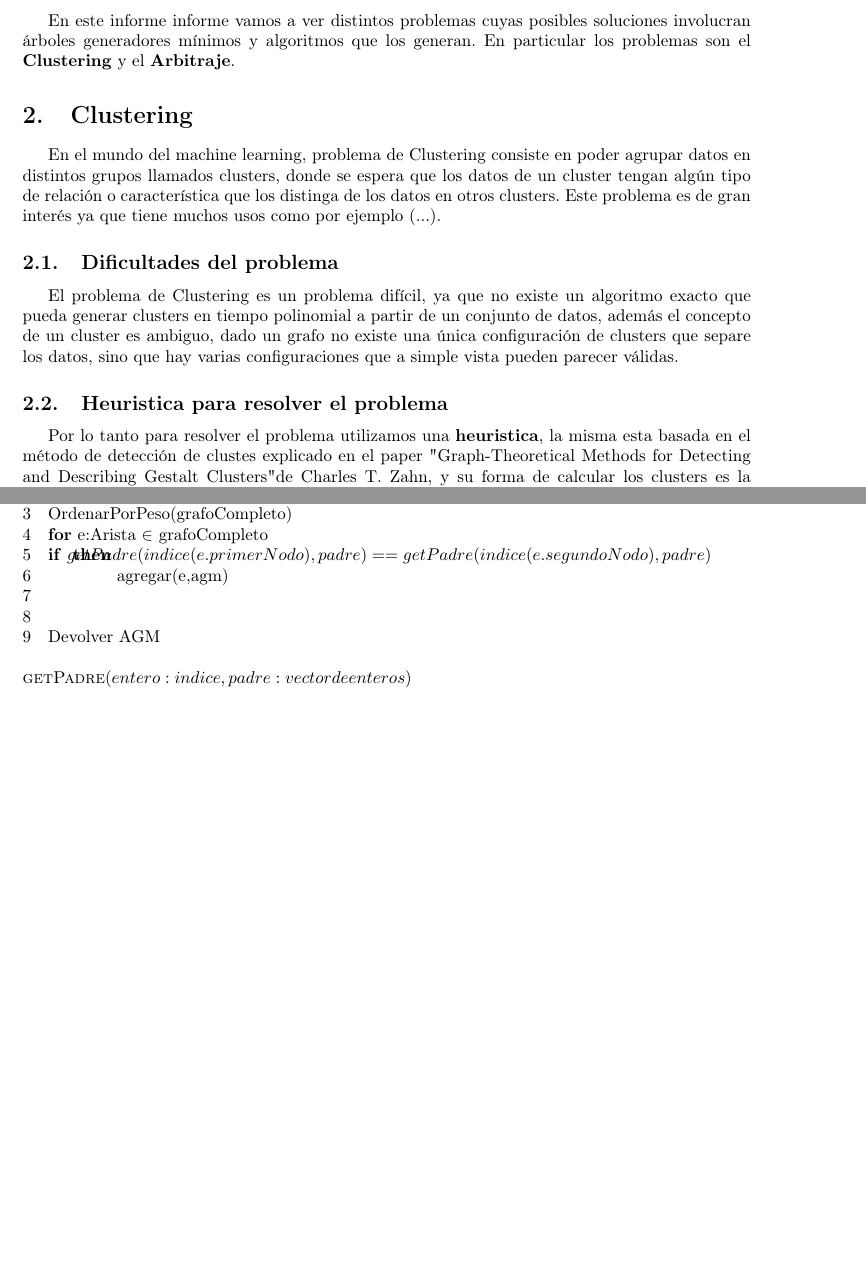
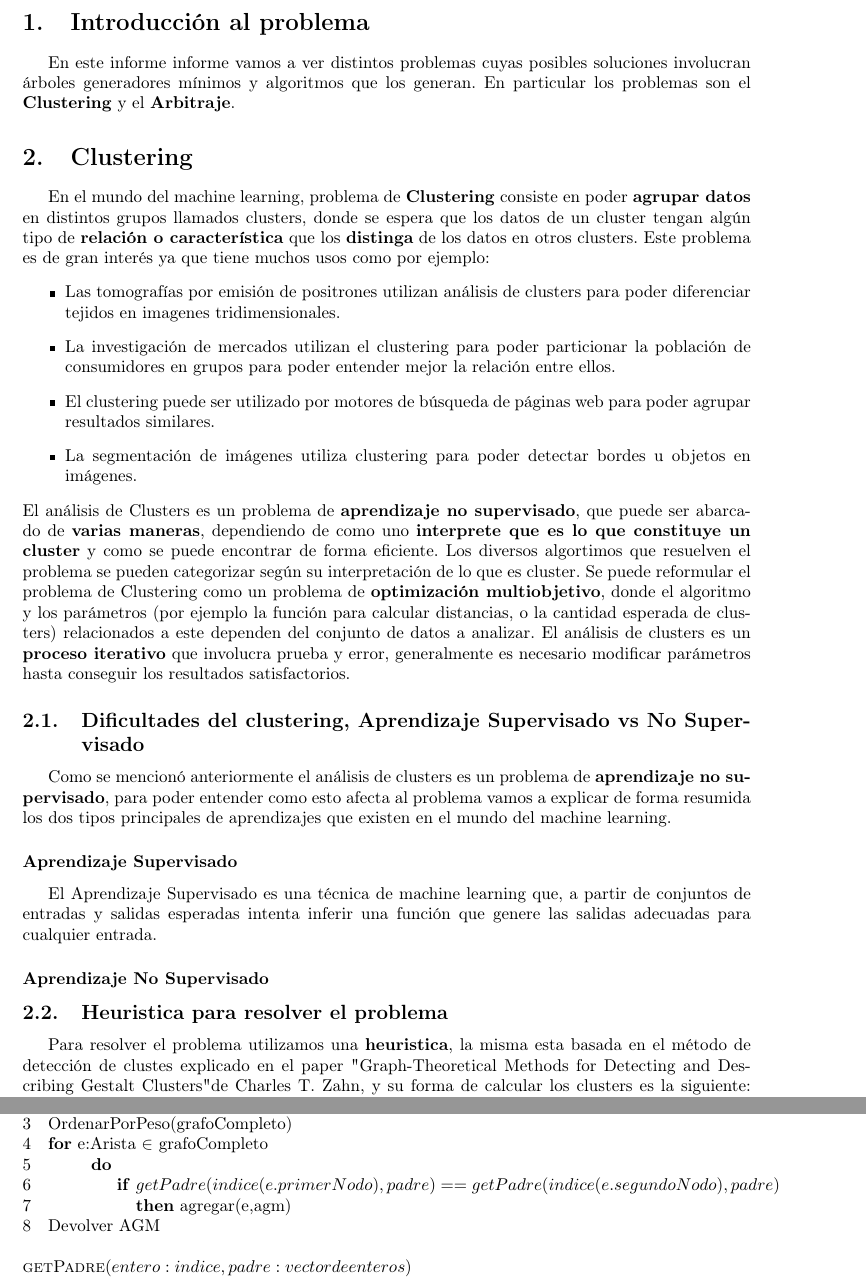
Before and after one commit to cap-diego/Algo3_TP2, a LaTeX document (latex/tp2.tex): two parts of pages 2 and 3 of 5 before the commit and two parts of pages 2 and 3 of 6 after it, joined at a grey line, cut at the place of the change, the shorter picture padded with empty space. Compiled offline with pdfLaTeX.

Commit message:
Avanzado informe

```diff
--- a/latex/tp2.tex
+++ b/latex/tp2.tex
@@ -1,5 +1,6 @@
 \documentclass[8pt,a4paper]{article}
 \usepackage{clrscode}
+\usepackage{url}
 \usepackage[conEntregas]{tp2}
 \usepackage[spanish]{babel} % para que comandos como \today den el resultado en castellano
 \usepackage{a4wide} % márgenes un poco más anchos que lo usual
@@ -37,22 +38,38 @@
 En este informe informe vamos a ver distintos problemas cuyas posibles soluciones involucran árboles generadores mínimos y algoritmos que los generan. En particular los problemas son el \textbf{Clustering} y el \textbf{Arbitraje}.
 
 \section{Clustering}
-En el mundo del machine learning, problema de Clustering consiste en poder agrupar datos en distintos grupos llamados clusters, donde se espera que los datos de un cluster tengan algún tipo de relación o característica que los distinga de los datos en otros clusters. Este problema es de gran interés ya que tiene muchos usos como por ejemplo (...).
+En el mundo del machine learning, problema de \textbf{Clustering} consiste en poder \textbf{agrupar datos} en distintos grupos llamados clusters, donde se espera que los datos de un cluster tengan algún tipo de \textbf{relación o característica} que los \textbf{distinga} de los datos en otros clusters. Este problema es de gran interés ya que tiene muchos usos como por ejemplo:
+\begin{itemize}
+	\item Las tomografías por emisión de positrones utilizan análisis de clusters para poder diferenciar tejidos en imagenes tridimensionales.
+	\item La investigación de mercados utilizan el clustering para poder particionar la población de consumidores en grupos para poder entender mejor la relación entre ellos.
+	\item El clustering puede ser utilizado por motores de búsqueda de páginas web para poder agrupar resultados similares.
+	\item La segmentación de imágenes utiliza clustering para poder detectar bordes u objetos en imágenes.
+\end{itemize}
+El análisis de Clusters es un problema de \textbf{aprendizaje no supervisado}, que puede ser abarcado de \textbf{varias maneras}, dependiendo de como uno \textbf{interprete que es lo que constituye un cluster} y como se puede encontrar de forma eficiente. Los diversos algortimos que resuelven el problema se pueden categorizar según su interpretación de lo que es cluster.
+Se puede reformular el problema de Clustering como un problema de \textbf{optimización multiobjetivo}, donde el algoritmo y los parámetros (por ejemplo la función para calcular distancias, o la cantidad esperada de clusters) relacionados a este dependen del conjunto de datos a analizar. El análisis de clusters es un \textbf{proceso iterativo} que involucra prueba y error, generalmente es necesario modificar parámetros hasta conseguir los resultados satisfactorios.
 % aca estan los usos https://en.wikipedia.org/wiki/Cluster_analysis#Applications
 % aca otros https://home.deib.polimi.it/matteucc/Clustering/tutorial_html/
 %
 %
-%Hay que confirmar esto de acá abajo, creo que se cumple esto pero habría que ver algun paper o página que diga que esto es así. Agrandar un touch el primer párrafo de acá
-\subsection{Dificultades del problema}
-El problema de Clustering es un problema difícil, ya que no existe un algoritmo exacto que pueda generar clusters en tiempo polinomial a partir de un conjunto de datos, además el concepto de un cluster es ambiguo, dado un grafo no existe una única configuración de clusters que separe los datos, sino que hay varias configuraciones que a simple vista pueden parecer válidas.
+\subsection{Dificultades del clustering, Aprendizaje Supervisado vs No Supervisado}
+%El problema de Clustering es un problema difícil, ya que no existe un algoritmo exacto que pueda generar clusters en tiempo polinomial a partir de un conjunto de datos, además el concepto de un cluster es ambiguo, dado un grafo no existe una única configuración de clusters que separe los datos, sino que hay varias configuraciones que a simple vista pueden parecer válidas.
+%El análisis de Clusters es un problema de \textbf{aprendizaje no supervisado}, eso significa que no se sabe nada a priori sobre el conjunto de datos inicial.
+Como se mencionó anteriormente el análisis de clusters es un problema de \textbf{aprendizaje no supervisado}, para poder entender como esto afecta al problema vamos a explicar de forma resumida los dos tipos principales de aprendizajes que existen en el mundo del machine learning.
+
+\subsubsection*{Aprendizaje Supervisado}
+El Aprendizaje Supervisado es una técnica de machine learning que, a partir de conjuntos de entradas y salidas esperadas intenta inferir una función que genere las salidas adecuadas para cualquier entrada.
+\subsubsection*{Aprendizaje No Supervisado}
+
+%\subsection{Aprendizaje Supervisado vs No Supervisado}
 
 %PONER LO DE LOS APRENDIZAJES
 %https://en.wikipedia.org/wiki/Supervised_learning
 %https://en.wikipedia.org/wiki/Unsupervised_learning
 
+%Hay que confirmar esto de acá abajo, creo que se cumple esto pero habría que ver algun paper o página que diga que esto es así. Agrandar un touch el primer párrafo de acá
 \subsection{Heuristica para resolver el problema}
 
-Por lo tanto para resolver el problema utilizamos una \textbf{heuristica}, la misma esta basada en el método de detección de clustes explicado en el paper "Graph-Theoretical Methods for Detecting and Describing Gestalt Clusters" de Charles T. Zahn, y su forma de calcular los clusters es la siguiente: Consideramos nuestros datos como una serie de puntos en un plano, tomando un grafo completo $G$ usando los puntos como vertices y las distancias entre ellos como pesos en las aristas. Luego calculamos el Árbol Generador Mínimo de $G$ y lo llamamos $T$.
+Para resolver el problema utilizamos una \textbf{heuristica}, la misma esta basada en el método de detección de clustes explicado en el paper "Graph-Theoretical Methods for Detecting and Describing Gestalt Clusters" de Charles T. Zahn, y su forma de calcular los clusters es la siguiente: Consideramos nuestros datos como una serie de puntos en un plano, tomando un grafo completo $G$ usando los puntos como vertices y las distancias entre ellos como pesos en las aristas. Luego calculamos el Árbol Generador Mínimo de $G$ y lo llamamos $T$.
 Para poder encontrar los clusters hay que eliminar de $T$ a los ejes \textbf{inconsistentes}, según el paper un eje $e$ es inconsistente si su peso supera en cierta cantidad de desviaciones estandard a las medias de los pesos de las aristas que estén a distancia $k$ de los vértices que están en sus puntas. Al remover un eje inconsistente, las componentes conexas formadas son identificadas con un indice, entonces luego de recorrer todas las aristas, todas las componentes conexas van a tener un  indice distinto y podemos interpretarlas como los clusters del grafo.
 Para poder calcular el AGM del grafo $G$ se implementaron dos algoritmos, el algoritmo de Kruskal y el algoritmo de Prim, ambos levemente modificados para utilizar estructuras de Lista de Incidencia y Lista de Adyacencia respectivamente. Además, se implentaron dos versiones de Kruskal, una con path-compression y otra sin, a fin de poder compararlos en la experimentación.
 %Agregar nota en el parrafo de abajo, aunque puede que lo saquemos later
@@ -80,10 +97,11 @@ En el método explicado anteriormente los clusters se calculan sobre un AGM del
 		\li AGM $\gets$ lista de incidencia vacia, de tamaño cantNodos-1
 		\li OrdenarPorPeso(grafoCompleto)
 		\li \For{e:Arista $\in$ grafoCompleto}
-			\li \If{$getPadre(indice(e.primerNodo), padre) == getPadre(indice(e.segundoNodo),padre)$} \Then
-				\li agregar(e,agm)
-			\li \End
-		\li \End
+			\li \Do
+			\li \If $getPadre(indice(e.primerNodo), padre) == getPadre(indice(e.segundoNodo),padre)$
+				\li \Then agregar(e,agm)
+					\End
+				\End
 	\li Devolver AGM
 \end{codebox}
 
```
Also changed, not shown: latex/tp2.pdf, latex/tp2.tex (4 more changed lines), 3 other files.
